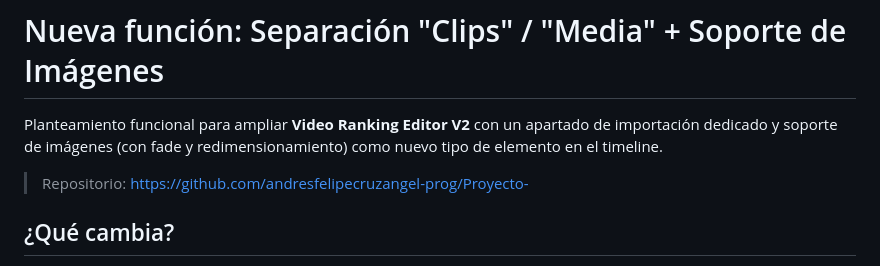
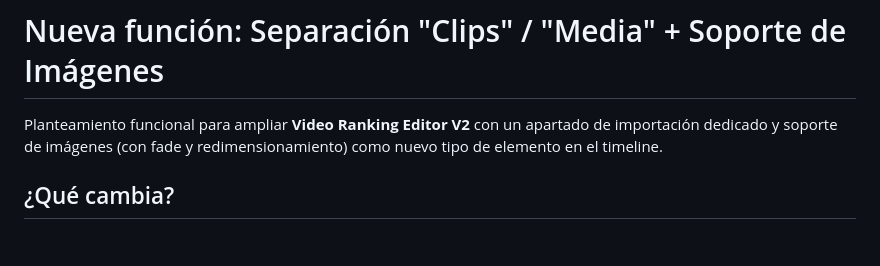
Before and after one commit to andresfelipecruzangel-prog/Proyecto-, a Markdown page: AC Funciones.md, the part around the change. GitHub-like rendering; blank space fills up the shorter version.

```diff
--- a/AC Funciones.md
+++ b/AC Funciones.md
@@ -2,7 +2,6 @@
 
 Planteamiento funcional para ampliar **Video Ranking Editor V2** con un apartado de importación dedicado y soporte de imágenes (con fade y redimensionamiento) como nuevo tipo de elemento en el timeline.
 
-> Repositorio: https://github.com/andresfelipecruzangel-prog/Proyecto-
 
 ## ¿Qué cambia?
 
```
